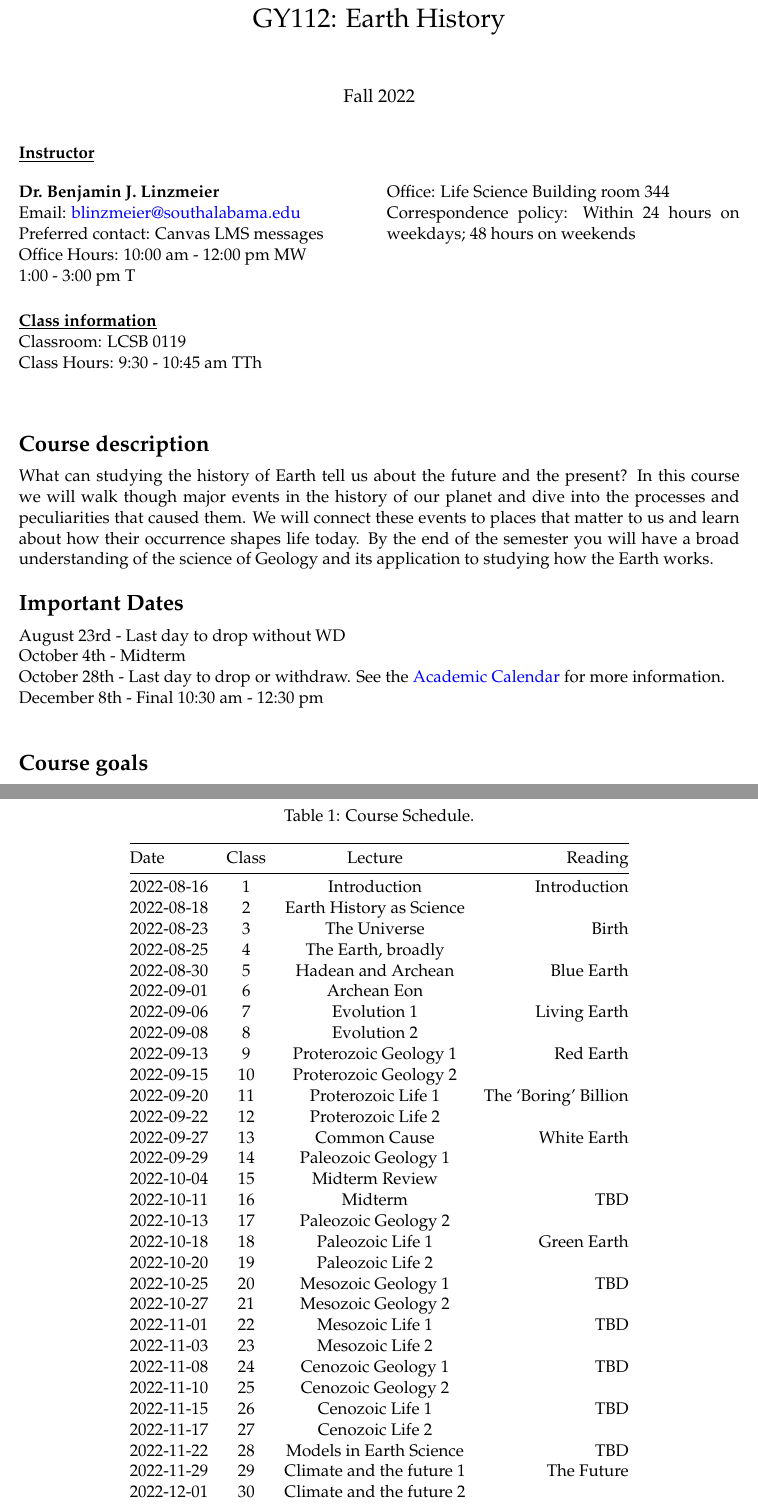
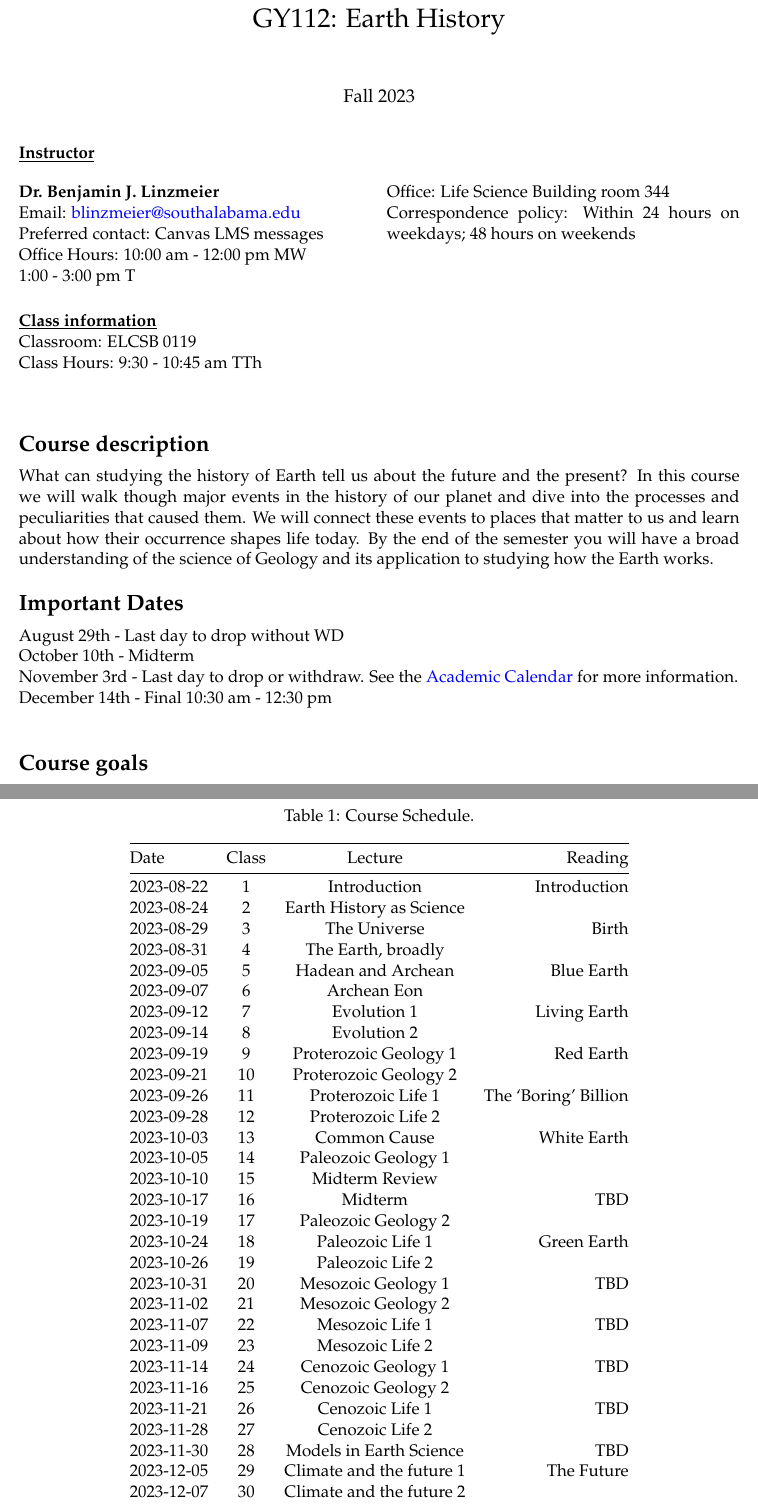
Before and after one commit to thefallingduck/RmdSyllabus, a LaTeX document (Syllabus/Syllabus.tex): two parts of pages 1 and 3 of 7, joined at a grey line, cut so that both start at the same text. Compiled offline with pdfLaTeX.

Commit message:
Changes to the documents.

```diff
--- a/Syllabus/Syllabus.tex
+++ b/Syllabus/Syllabus.tex
@@ -36,7 +36,7 @@
 \renewcommand{\footrulewidth}{0.0pt}
 \lhead{}
 \chead{}
-\rhead{\footnotesize GY112: Earth History -- Fall 2022}
+\rhead{\footnotesize GY112: Earth History -- Fall 2023}
 \lfoot{}
 \cfoot{\small \thepage /\pageref*{LastPage}}
 \rfoot{}
@@ -95,7 +95,7 @@
 \usepackage{setspace}
 
 \title{GY112: Earth History}
-\date{Fall 2022}
+\date{Fall 2023}
 
 
 \begin{document}
@@ -122,7 +122,7 @@ weekends\\
 
 \noindent \begin{tabular*}{\textwidth}{ @{\extracolsep{\fill}} lr @{\extracolsep{\fill}}}
 \textbf{\underline{Class information}}\\
-  Classroom: LCSB 0119\\
+  Classroom: ELCSB 0119\\
   Class Hours: 9:30 - 10:45 am TTh\\
     \\
 	\end{tabular*}\\
@@ -145,12 +145,12 @@ application to studying how the Earth works.
 \hypertarget{important-dates}{%
 \section{Important Dates}\label{important-dates}}
 
-August 23rd - Last day to drop without WD\\
-October 4th - Midterm\\
-October 28th - Last day to drop or withdraw. See the
+August 29th - Last day to drop without WD\\
+October 10th - Midterm\\
+November 3rd - Last day to drop or withdraw. See the
 \href{https://www.southalabama.edu/academiccalendar/}{Academic Calendar}
 for more information.\\
-December 8th - Final 10:30 am - 12:30 pm\\
+December 14th - Final 10:30 am - 12:30 pm\\
 
 \hypertarget{course-goals}{%
 \section{Course goals}\label{course-goals}}
@@ -218,36 +218,36 @@ Date & Class & Lecture & Reading \\
 Date & Class & Lecture & Reading \\
 \midrule()
 \endhead
-2022-08-16 & 1 & Introduction & Introduction \\
-2022-08-18 & 2 & Earth History as Science & \\
-2022-08-23 & 3 & The Universe & Birth \\
-2022-08-25 & 4 & The Earth, broadly & \\
-2022-08-30 & 5 & Hadean and Archean & Blue Earth \\
-2022-09-01 & 6 & Archean Eon & \\
-2022-09-06 & 7 & Evolution 1 & Living Earth \\
-2022-09-08 & 8 & Evolution 2 & \\
-2022-09-13 & 9 & Proterozoic Geology 1 & Red Earth \\
-2022-09-15 & 10 & Proterozoic Geology 2 & \\
-2022-09-20 & 11 & Proterozoic Life 1 & The `Boring' Billion \\
-2022-09-22 & 12 & Proterozoic Life 2 & \\
-2022-09-27 & 13 & Common Cause & White Earth \\
-2022-09-29 & 14 & Paleozoic Geology 1 & \\
-2022-10-04 & 15 & Midterm Review & \\
-2022-10-11 & 16 & Midterm & TBD \\
-2022-10-13 & 17 & Paleozoic Geology 2 & \\
-2022-10-18 & 18 & Paleozoic Life 1 & Green Earth \\
-2022-10-20 & 19 & Paleozoic Life 2 & \\
-2022-10-25 & 20 & Mesozoic Geology 1 & TBD \\
-2022-10-27 & 21 & Mesozoic Geology 2 & \\
-2022-11-01 & 22 & Mesozoic Life 1 & TBD \\
-2022-11-03 & 23 & Mesozoic Life 2 & \\
-2022-11-08 & 24 & Cenozoic Geology 1 & TBD \\
-2022-11-10 & 25 & Cenozoic Geology 2 & \\
-2022-11-15 & 26 & Cenozoic Life 1 & TBD \\
-2022-11-17 & 27 & Cenozoic Life 2 & \\
-2022-11-22 & 28 & Models in Earth Science & TBD \\
-2022-11-29 & 29 & Climate and the future 1 & The Future \\
-2022-12-01 & 30 & Climate and the future 2 & \\
+2023-08-22 & 1 & Introduction & Introduction \\
+2023-08-24 & 2 & Earth History as Science & \\
+2023-08-29 & 3 & The Universe & Birth \\
+2023-08-31 & 4 & The Earth, broadly & \\
+2023-09-05 & 5 & Hadean and Archean & Blue Earth \\
+2023-09-07 & 6 & Archean Eon & \\
+2023-09-12 & 7 & Evolution 1 & Living Earth \\
+2023-09-14 & 8 & Evolution 2 & \\
+2023-09-19 & 9 & Proterozoic Geology 1 & Red Earth \\
+2023-09-21 & 10 & Proterozoic Geology 2 & \\
+2023-09-26 & 11 & Proterozoic Life 1 & The `Boring' Billion \\
+2023-09-28 & 12 & Proterozoic Life 2 & \\
+2023-10-03 & 13 & Common Cause & White Earth \\
+2023-10-05 & 14 & Paleozoic Geology 1 & \\
+2023-10-10 & 15 & Midterm Review & \\
+2023-10-17 & 16 & Midterm & TBD \\
+2023-10-19 & 17 & Paleozoic Geology 2 & \\
+2023-10-24 & 18 & Paleozoic Life 1 & Green Earth \\
+2023-10-26 & 19 & Paleozoic Life 2 & \\
+2023-10-31 & 20 & Mesozoic Geology 1 & TBD \\
+2023-11-02 & 21 & Mesozoic Geology 2 & \\
+2023-11-07 & 22 & Mesozoic Life 1 & TBD \\
+2023-11-09 & 23 & Mesozoic Life 2 & \\
+2023-11-14 & 24 & Cenozoic Geology 1 & TBD \\
+2023-11-16 & 25 & Cenozoic Geology 2 & \\
+2023-11-21 & 26 & Cenozoic Life 1 & TBD \\
+2023-11-28 & 27 & Cenozoic Life 2 & \\
+2023-11-30 & 28 & Models in Earth Science & TBD \\
+2023-12-05 & 29 & Climate and the future 1 & The Future \\
+2023-12-07 & 30 & Climate and the future 2 & \\
 \bottomrule()
 \end{longtable}
 
```
Also changed, not shown: Syllabus/Syllabus.pdf, 1 other file.
